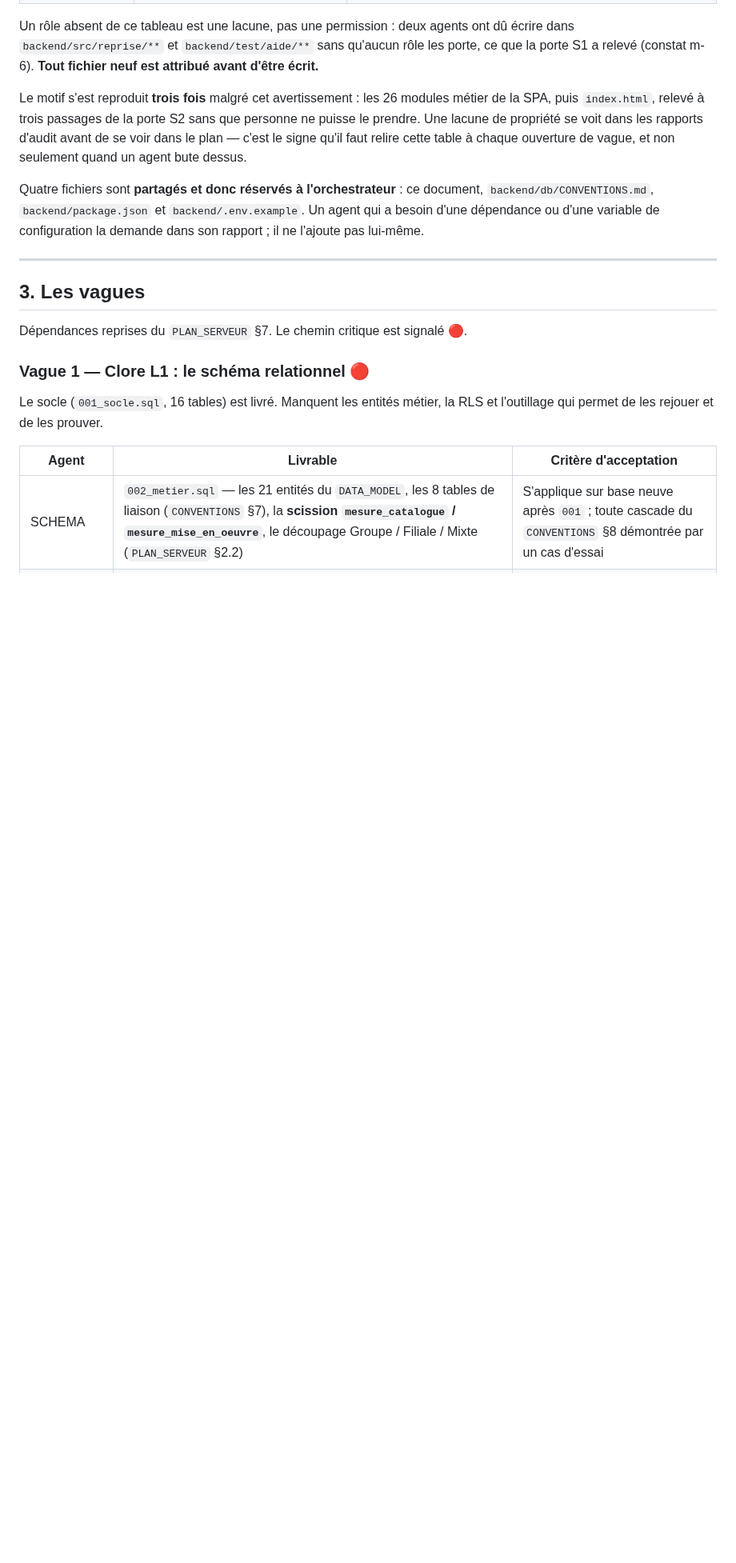
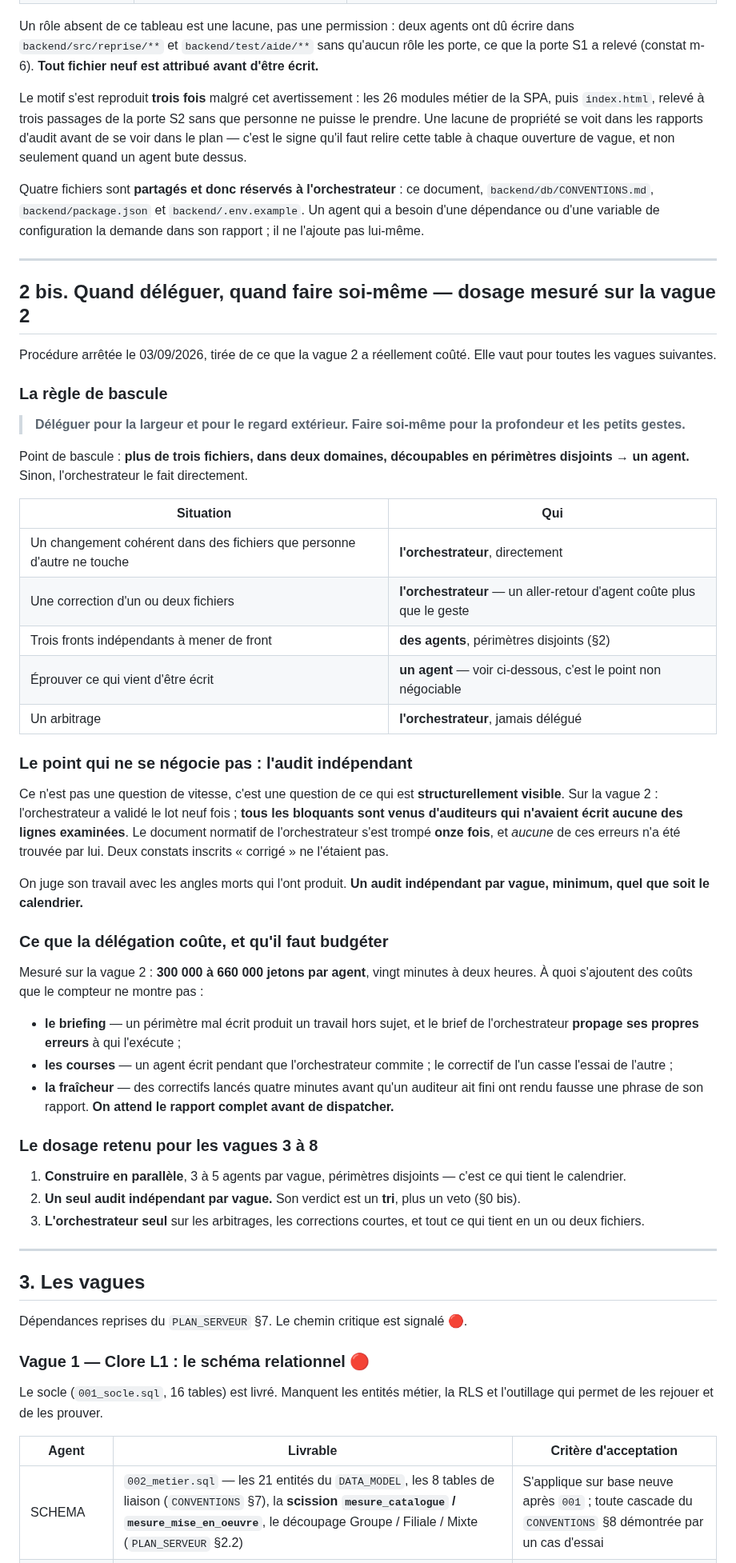
Before and after one commit to Hakim1195/cyber-grc, a Markdown page: docs/PLAN_EXECUTION.md, the part around the change. Shown at 80% size. Rendered like a GitHub page; blank space fills up the shorter version.

Commit message:
La procédure de délégation, mesurée plutôt que supposée
Ce que la vague 2 a réellement coûté, transformé en règle de bascule : déléguer
pour la largeur et le regard extérieur, faire soi-même pour la profondeur et les
petits gestes. Plus de trois fichiers dans deux domaines et découpables → un
agent ; sinon l'orchestrateur.

Le seul point non négociable y est écrit avec sa raison : neuf validations par
l'orchestrateur, et tous les bloquants venus d'auditeurs qui n'avaient rien
écrit. Onze erreurs dans son document normatif, aucune trouvée par lui. On juge
son travail avec les angles morts qui l'ont produit.

Et les coûts que le compteur ne montre pas — un brief qui propage les erreurs de
son auteur, les courses d'écriture, et la règle apprise à mes dépens : on attend
le rapport complet avant de dispatcher.

Co-Authored-By: Claude Opus 5 <noreply@anthropic.com>
Claude-Session: https://claude.ai/code/session_01QWbf1WAAqkw4YNtq3ZMZ8F

```diff
--- a/docs/PLAN_EXECUTION.md
+++ b/docs/PLAN_EXECUTION.md
@@ -119,6 +119,60 @@ seulement quand un agent bute dessus.
 Quatre fichiers sont **partagés et donc réservés à l'orchestrateur** : ce document,
 `backend/db/CONVENTIONS.md`, `backend/package.json` et `backend/.env.example`. Un agent qui a besoin d'une dépendance ou
 d'une variable de configuration la demande dans son rapport ; il ne l'ajoute pas lui-même.
+
+---
+
+## 2 bis. Quand déléguer, quand faire soi-même — dosage mesuré sur la vague 2
+
+Procédure arrêtée le 03/09/2026, tirée de ce que la vague 2 a réellement coûté. Elle vaut pour
+toutes les vagues suivantes.
+
+### La règle de bascule
+
+> **Déléguer pour la largeur et pour le regard extérieur. Faire soi-même pour la profondeur et
+> les petits gestes.**
+
+Point de bascule : **plus de trois fichiers, dans deux domaines, découpables en périmètres
+disjoints → un agent.** Sinon, l'orchestrateur le fait directement.
+
+| Situation | Qui |
+|---|---|
+| Un changement cohérent dans des fichiers que personne d'autre ne touche | **l'orchestrateur**, directement |
+| Une correction d'un ou deux fichiers | **l'orchestrateur** — un aller-retour d'agent coûte plus que le geste |
+| Trois fronts indépendants à mener de front | **des agents**, périmètres disjoints (§2) |
+| Éprouver ce qui vient d'être écrit | **un agent** — voir ci-dessous, c'est le point non négociable |
+| Un arbitrage | **l'orchestrateur**, jamais délégué |
+
+### Le point qui ne se négocie pas : l'audit indépendant
+
+Ce n'est pas une question de vitesse, c'est une question de ce qui est **structurellement
+visible**. Sur la vague 2 : l'orchestrateur a validé le lot neuf fois ; **tous les bloquants sont
+venus d'auditeurs qui n'avaient écrit aucune des lignes examinées**. Le document normatif de
+l'orchestrateur s'est trompé **onze fois**, et *aucune* de ces erreurs n'a été trouvée par lui.
+Deux constats inscrits « corrigé » ne l'étaient pas.
+
+On juge son travail avec les angles morts qui l'ont produit. **Un audit indépendant par vague,
+minimum, quel que soit le calendrier.**
+
+### Ce que la délégation coûte, et qu'il faut budgéter
+
+Mesuré sur la vague 2 : **300 000 à 660 000 jetons par agent**, vingt minutes à deux heures. À
+quoi s'ajoutent des coûts que le compteur ne montre pas :
+
+- **le briefing** — un périmètre mal écrit produit un travail hors sujet, et le brief de
+  l'orchestrateur **propage ses propres erreurs** à qui l'exécute ;
+- **les courses** — un agent écrit pendant que l'orchestrateur commite ; le correctif de l'un
+  casse l'essai de l'autre ;
+- **la fraîcheur** — des correctifs lancés quatre minutes avant qu'un auditeur ait fini ont rendu
+  fausse une phrase de son rapport. **On attend le rapport complet avant de dispatcher.**
+
+### Le dosage retenu pour les vagues 3 à 8
+
+1. **Construire en parallèle**, 3 à 5 agents par vague, périmètres disjoints — c'est ce qui tient
+   le calendrier.
+2. **Un seul audit indépendant par vague.** Son verdict est un **tri**, plus un veto (§0 bis).
+3. **L'orchestrateur seul** sur les arbitrages, les corrections courtes, et tout ce qui tient en
+   un ou deux fichiers.
 
 ---
 
```
